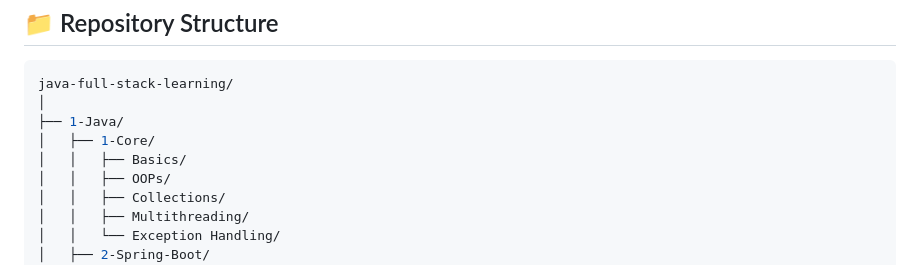
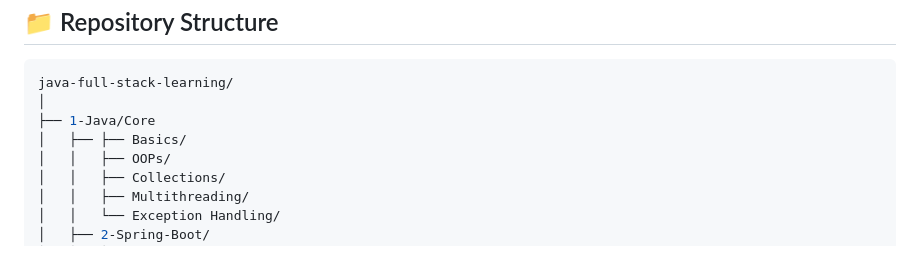
Before and after one commit to rachitsharma300/java-full-stack-learning, a Markdown page: README.md, the part around the change. Drawn GitHub-style.

````diff
--- a/README.md
+++ b/README.md
@@ -49,9 +49,8 @@ Welcome to the Java Full Stack Learning repository. This is a structured learnin
 ```bash
 java-full-stack-learning/
 │
-├── 1-Java/
-│   ├── 1-Core/
-│   │   ├── Basics/
+├── 1-Java/Core
+│   ├── ├── Basics/
 │   │   ├── OOPs/
 │   │   ├── Collections/
 │   │   ├── Multithreading/
````
